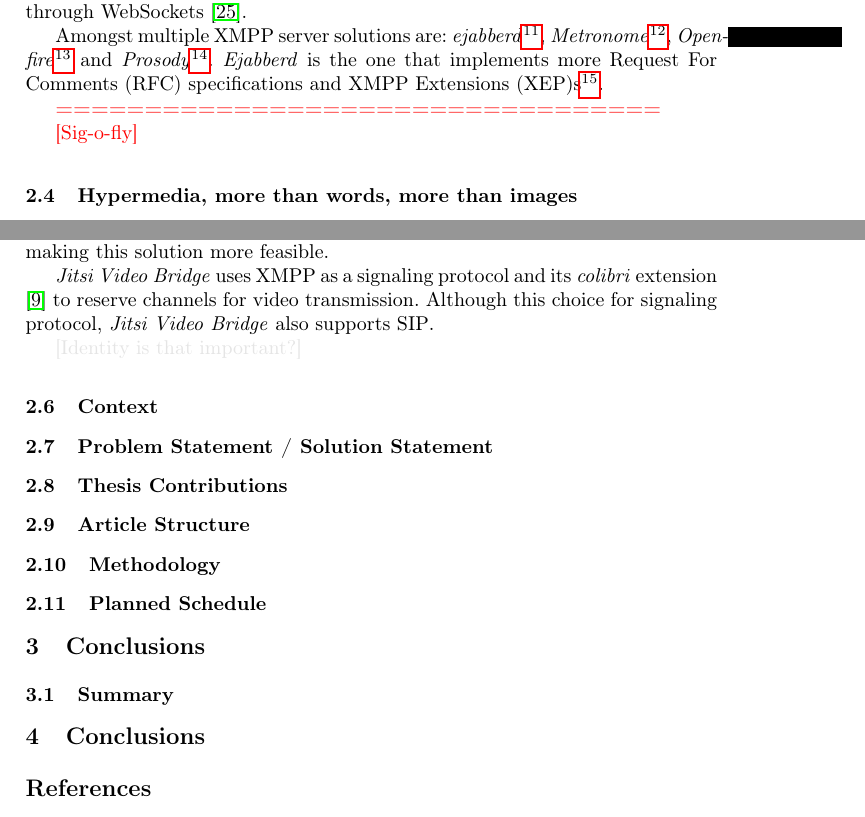
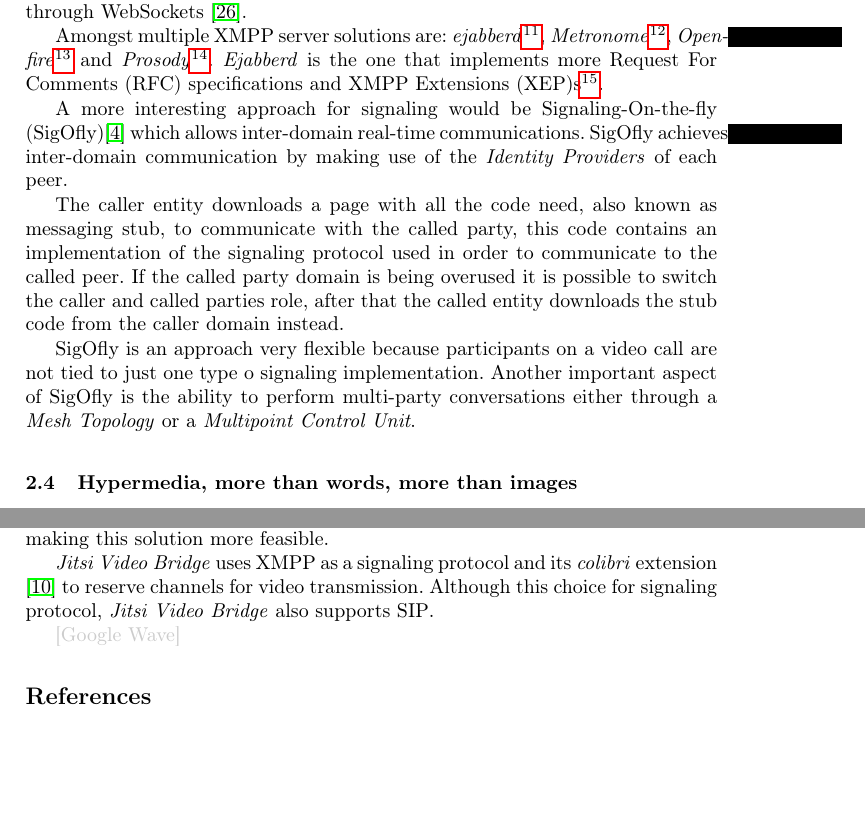
Before and after one commit to hdlopesrocha/ist168621, a LaTeX thesis (tese/project.tex, which reads tese/section02.tex, tese/section04.tex): two parts of pages 8 and 15 of 17, joined at a grey line, cut so that both start at the same text, the shorter picture padded with empty space. Compiled offline with pdfLaTeX; the source files are stored in an older character set and shown here as Unicode.

Commit message:
added sig-o-fly, a little bit running

```diff
--- a/tese/project.tex
+++ b/tese/project.tex
@@ -16,7 +16,7 @@
 \usepackage{float}
 \usepackage{mathtools}
 \usepackage{acronym}
-\definecolor{fade}{rgb}{0.9,0.9,0.9}
+\definecolor{fade}{rgb}{0.8,0.8,0.8}
 
 
 \newacro{AES}{Advanced Encryption Standard}
@@ -47,6 +47,7 @@
 \newacro{SAMI}{Synchronized Accessible Media Interchange}
 \newacro{SCTP}{Stream Control Transmission Protocol}
 \newacro{SDP}{Session Description Protocol}
+\newacro{SigOfly}{Signaling-On-the-fly}
 \newacro{SIMPLE}{SIP for Instant Messaging and Presence Leveraging Extensions}
 \newacro{SIP}{Session Initiation Protocol}
 \newacro{SMIL}{Synchronized Multimedia Integration Language}
@@ -101,16 +102,16 @@
   \input{section03.tex}
   \input{section04.tex}
 
-\subsection{Context}   % English
-\subsection{Problem Statement / Solution Statement} % English
-\subsection{Thesis Contributions} % English
-\subsection{Article Structure} % English
+%\subsection{Context}   % English
+%\subsection{Problem Statement / Solution Statement} % English
+%\subsection{Thesis Contributions} % English
+%\subsection{Article Structure} % English
 % \section{Proposed Architecture} % English
-\subsection{Methodology} % Section
-\subsection{Planned Schedule} % English
-\section{Conclusions} % English
-\subsection{Summary} % English
-\section{Conclusions} % English
+%\subsection{Methodology} % Section
+%\subsection{Planned Schedule} % English
+%\section{Conclusions} % English
+%\subsection{Summary} % English
+%\section{Conclusions} % English
 \bibliographystyle{splncs03}
 \bibliography{references}
 
--- a/tese/section02.tex
+++ b/tese/section02.tex
@@ -41,6 +41,8 @@
 
   Amongst multiple XMPP server solutions are: \textit{ejabberd}\footnote{\url{http://jabberd.im/}}, \textit{Metronome}\footnote{\url{http://lightwitch.org/metronome}}, \textit{Openfire}\footnote{\url{http://igniterealtime.org/projects/openfire/}} and \textit{Prosody}\footnote{\url{http://prosody.im/}}. \textit{Ejabberd} is the one that implements more \ac{RFC} specifications and \ac{XEP}s\footnote{\url{http://en.wikipedia.org/wiki/Comparison_of_XMPP_server_software}}.
 
-\textbf{\color{red}==================================}
+  A more interesting approach for signaling would be \ac{SigOfly}\cite{sigofly} which allows inter-domain real-time communications. \ac{SigOfly} achieves inter-domain communication by making use of the \textit{Identity Providers} of each peer.
 
-  {\color{red}[Sig-o-fly]}
+  The caller entity downloads a page with all the code need, also known as messaging stub, to communicate with the called party, this code contains an implementation of the signaling protocol used in order to communicate to the called peer. If the called party domain is being overused it is possible to switch the caller and called parties role, after that the called entity downloads the stub code from the caller domain instead.
+
+  \ac{SigOfly} is an approach very flexible because participants on a video call are not tied to just one type o signaling implementation. Another important aspect of  \ac{SigOfly} is the ability to perform multi-party conversations either through a \textit{Mesh Topology} or a \textit{Multipoint Control Unit}.
--- a/tese/section04.tex
+++ b/tese/section04.tex
@@ -59,4 +59,4 @@
 
 	\textit{Jitsi Video Bridge} uses \ac{XMPP} as a signaling protocol and its \textit{colibri} extension \cite{xep0340} to reserve channels for video transmission. Although this choice for signaling protocol, \textit{Jitsi Video Bridge} also supports \ac{SIP}.
 
-  {\color{fade}[Identity is that important?]}
+  {\color{fade}[Google Wave]}
```
Also changed, not shown: tese/references.bib (+7 -0 lines), tese/cite/sig_o_fly.pdf (added), tese/project.pdf (added), 2 other files.
